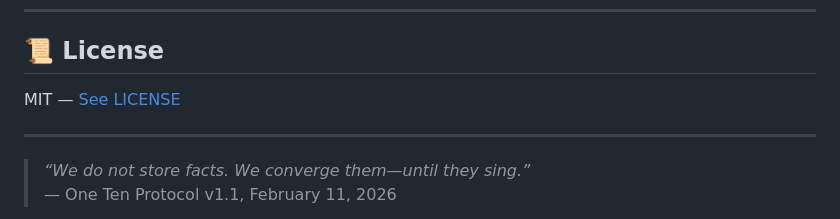
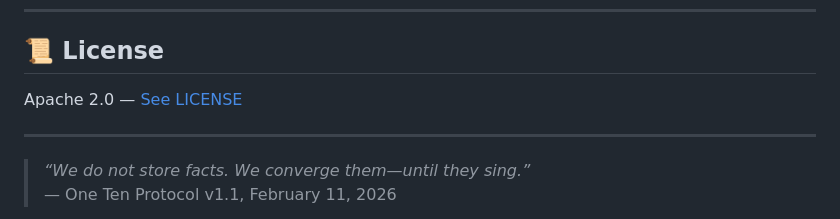
Before and after one commit to trizist/one-ten-protocol, a Markdown page: README.md, the part around the change. GitHub-like rendering.

Commit message:
Change license from MIT to Apache 2.0

```diff
--- a/README.md
+++ b/README.md
@@ -157,7 +157,7 @@ This is not sci-fi. It’s shipping code.
 ---
 
 ## 📜 License
-MIT — [See LICENSE](LICENSE)
+Apache 2.0 — [See LICENSE](LICENSE)
 
 ---
 
```
